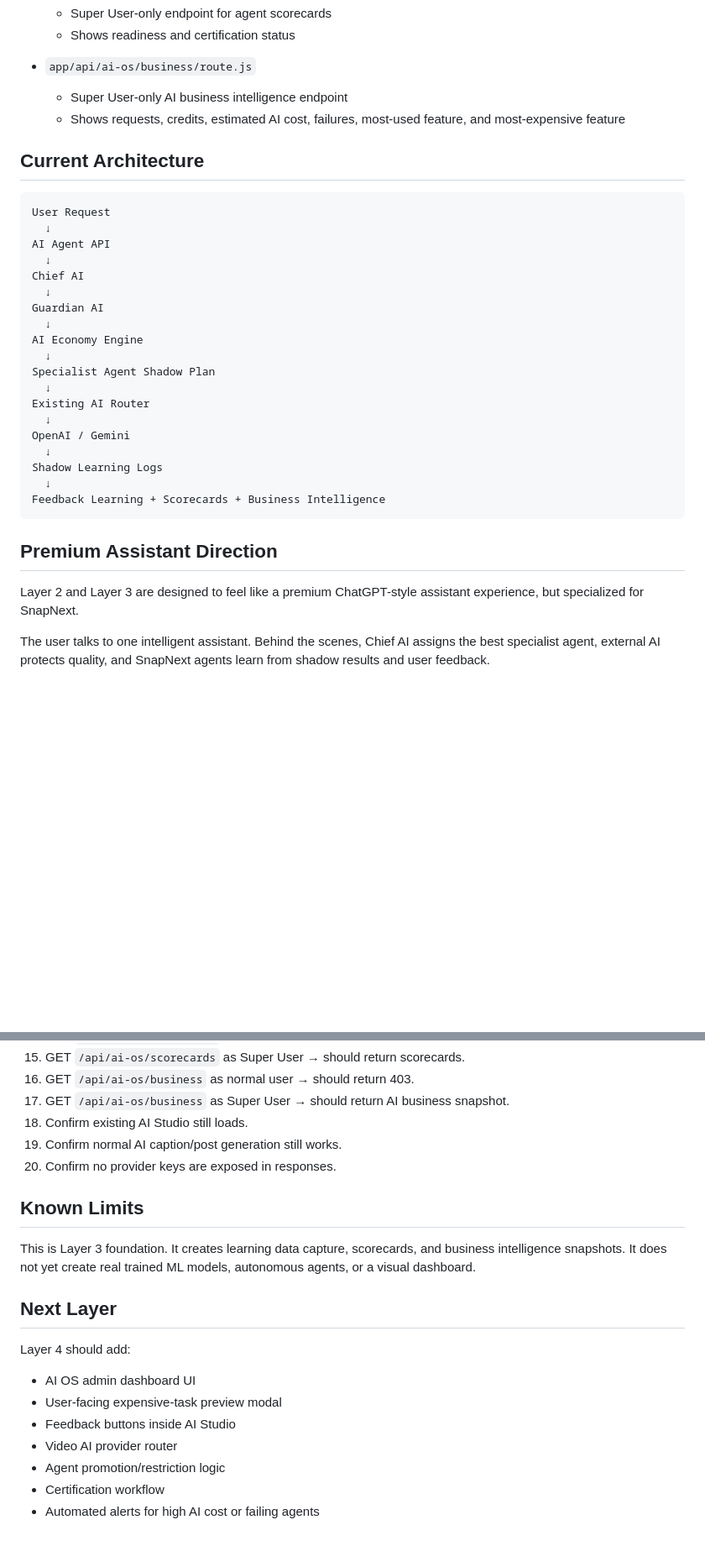
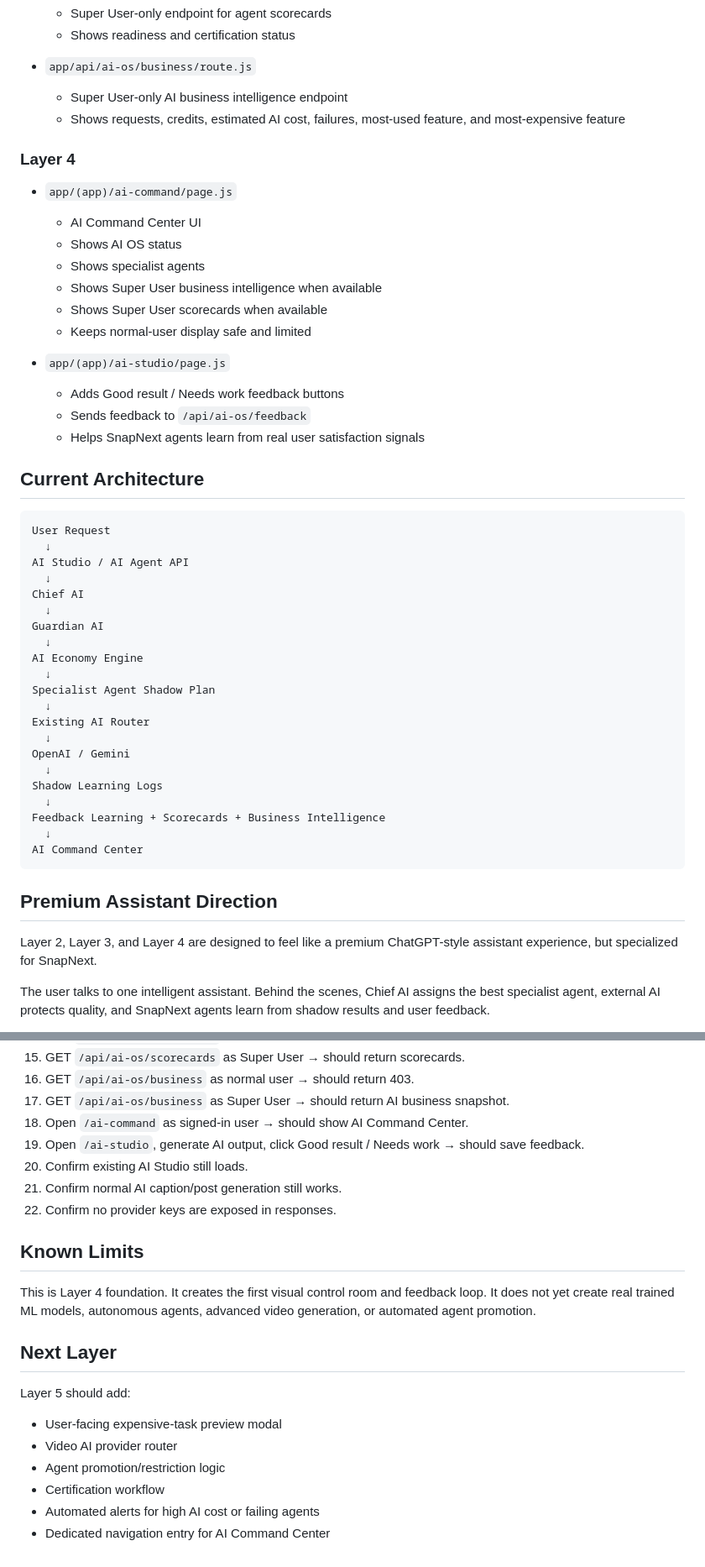
Before and after one commit to vipinlamba1985/vipinlamba1985-snapnext, a Markdown page: docs/AI_OS_LAYER_1_REVIEW.md, 2 parts joined by grey strips. Shown at 84% size. Rendered like a GitHub page; blank space fills up the shorter version.

Commit message:
Update AI OS review for Layer 4 command center

````diff
--- a/docs/AI_OS_LAYER_1_REVIEW.md
+++ b/docs/AI_OS_LAYER_1_REVIEW.md
@@ -78,12 +79,27 @@ It does not replace the OpenAI/Gemini router. External AI remains the primary us
   - Super User-only AI business intelligence endpoint
   - Shows requests, credits, estimated AI cost, failures, most-used feature, and most-expensive feature
 
+### Layer 4
+
+- `app/(app)/ai-command/page.js`
+  - AI Command Center UI
+  - Shows AI OS status
+  - Shows specialist agents
+  - Shows Super User business intelligence when available
+  - Shows Super User scorecards when available
+  - Keeps normal-user display safe and limited
+
+- `app/(app)/ai-studio/page.js`
+  - Adds Good result / Needs work feedback buttons
+  - Sends feedback to `/api/ai-os/feedback`
+  - Helps SnapNext agents learn from real user satisfaction signals
+
 ## Current Architecture
 
 ```text
 User Request
   ↓
-AI Agent API
+AI Studio / AI Agent API
   ↓
 Chief AI
   ↓
@@ -100,11 +116,13 @@ OpenAI / Gemini
 Shadow Learning Logs
   ↓
 Feedback Learning + Scorecards + Business Intelligence
+  ↓
+AI Command Center
 ```
 
 ## Premium Assistant Direction
 
-Layer 2 and Layer 3 are designed to feel like a premium ChatGPT-style assistant experience, but specialized for SnapNext.
+Layer 2, Layer 3, and Layer 4 are designed to feel like a premium ChatGPT-style assistant experience, but specialized for SnapNext.
 
 The user talks to one intelligent assistant. Behind the scenes, Chief AI assigns the best specialist agent, external AI protects quality, and SnapNext agents learn from shadow results and user feedback.
 
@@ -168,22 +186,23 @@ Layer 3 adds business intelligence visibility for:
 15. GET `/api/ai-os/scorecards` as Super User → should return scorecards.
 16. GET `/api/ai-os/business` as normal user → should return 403.
 17. GET `/api/ai-os/business` as Super User → should return AI business snapshot.
-18. Confirm existing AI Studio still loads.
-19. Confirm normal AI caption/post generation still works.
-20. Confirm no provider keys are exposed in responses.
+18. Open `/ai-command` as signed-in user → should show AI Command Center.
+19. Open `/ai-studio`, generate AI output, click Good result / Needs work → should save feedback.
+20. Confirm existing AI Studio still loads.
+21. Confirm normal AI caption/post generation still works.
+22. Confirm no provider keys are exposed in responses.
 
 ## Known Limits
 
-This is Layer 3 foundation. It creates learning data capture, scorecards, and business intelligence snapshots. It does not yet create real trained ML models, autonomous agents, or a visual dashboard.
+This is Layer 4 foundation. It creates the first visual control room and feedback loop. It does not yet create real trained ML models, autonomous agents, advanced video generation, or automated agent promotion.
 
 ## Next Layer
 
-Layer 4 should add:
+Layer 5 should add:
 
-- AI OS admin dashboard UI
 - User-facing expensive-task preview modal
-- Feedback buttons inside AI Studio
 - Video AI provider router
 - Agent promotion/restriction logic
 - Certification workflow
 - Automated alerts for high AI cost or failing agents
+- Dedicated navigation entry for AI Command Center
````
Also changed, not shown: other parts of docs/AI_OS_LAYER_1_REVIEW.md (+2 -1 lines).
